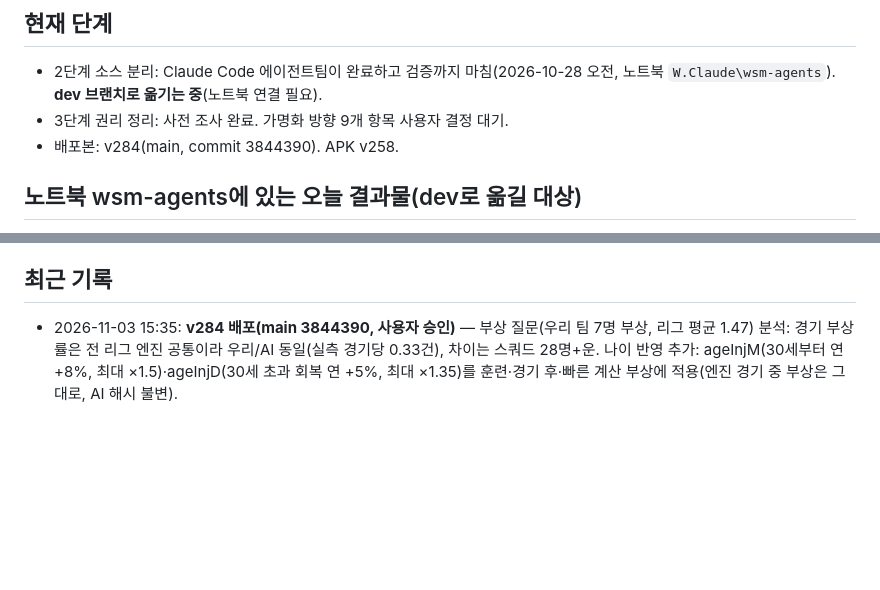
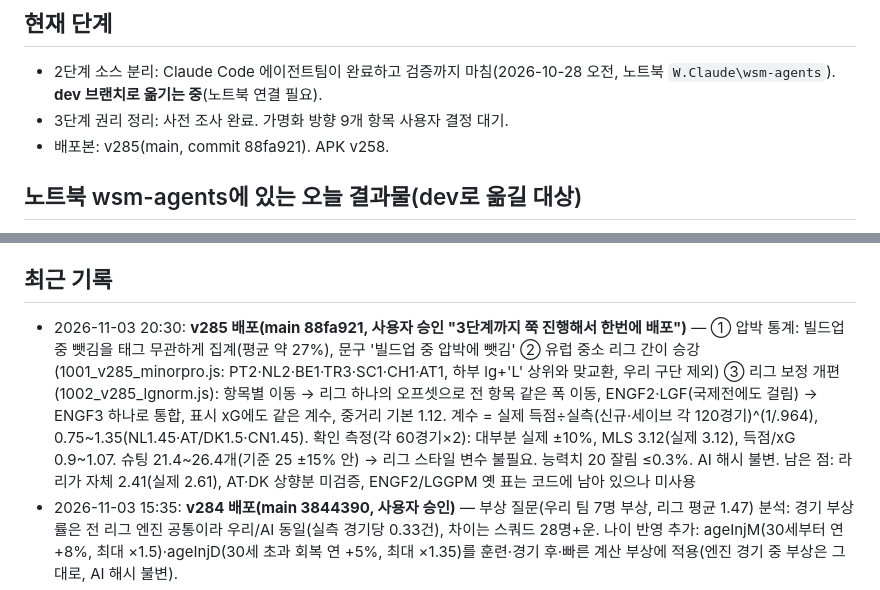
Before and after one commit to kreahwang-del/laliga-manager, a Markdown page: ops/01_진행현황.md, 2 parts joined by grey strips. Rendered like a GitHub page; blank space fills up the shorter version.

Commit message:
ops: v285 배포 기록
Co-Authored-By: Claude Opus 5.5 <noreply@anthropic.com>
Claude-Session: https://claude.ai/code/session_01KSFtnn9mz1q7VWvYUaa5sq

```diff
--- a/ops/01_진행현황.md
+++ b/ops/01_진행현황.md
@@ -3,7 +3,7 @@
 ## 현재 단계
 - 2단계 소스 분리: Claude Code 에이전트팀이 완료하고 검증까지 마침(2026-10-28 오전, 노트북 `W.Claude\wsm-agents`). **dev 브랜치로 옮기는 중**(노트북 연결 필요).
 - 3단계 권리 정리: 사전 조사 완료. 가명화 방향 9개 항목 사용자 결정 대기.
-- 배포본: v284(main, commit 3844390). APK v258.
+- 배포본: v285(main, commit 88fa921). APK v258.
 
 ## 노트북 wsm-agents에 있는 오늘 결과물(dev로 옮길 대상)
 - `src/`: 114개 파일과 `build.py`. 빌드 결과 = 원본 cur.html·배포본과 바이트 동일. 같은 시드 경기 12경기, 1시즌 시뮬, 스크린샷도 모두 일치. 엔진 단일 소스화 완료.
@@ -44,6 +44,7 @@
 - 인수인계 §6에는 데이터 출처를 "영어 위키백과만 사용"이라고 적었지만, 실제 데이터에는 EA FC·TM 데이터셋·FBref·Deloitte 기반 값이 섞여 있음(권리위험 전수조사에서 확인).
 
 ## 최근 기록
+- 2026-11-03 20:30: **v285 배포(main 88fa921, 사용자 승인 "3단계까지 쭉 진행해서 한번에 배포")** — ① 압박 통계: 빌드업 중 뺏김을 태그 무관하게 집계(평균 약 27%), 문구 '빌드업 중 압박에 뺏김' ② 유럽 중소 리그 간이 승강(1001_v285_minorpro.js: PT2·NL2·BE1·TR3·SC1·CH1·AT1, 하부 lg+'L' 상위와 맞교환, 우리 구단 제외) ③ 리그 보정 개편(1002_v285_lgnorm.js): 항목별 이동 → 리그 하나의 오프셋으로 전 항목 같은 폭 이동, ENGF2·LGF(국제전에도 걸림) → ENGF3 하나로 통합, 표시 xG에도 같은 계수, 중거리 기본 1.12. 계수 = 실제 득점÷실측(신규·세이브 각 120경기)^(1/.964), 0.75~1.35(NL1.45·AT/DK1.5·CN1.45). 확인 측정(각 60경기×2): 대부분 실제 ±10%, MLS 3.12(실제 3.12), 득점/xG 0.9~1.07. 슈팅 21.4~26.4개(기준 25 ±15% 안) → 리그 스타일 변수 불필요. 능력치 20 잘림 ≤0.3%. AI 해시 불변. 남은 점: 라리가 자체 2.41(실제 2.61), AT·DK 상향분 미검증, ENGF2/LGGPM 옛 표는 코드에 남아 있으나 미사용
 - 2026-11-03 15:35: **v284 배포(main 3844390, 사용자 승인)** — 부상 질문(우리 팀 7명 부상, 리그 평균 1.47) 분석: 경기 부상률은 전 리그 엔진 공통이라 우리/AI 동일(실측 경기당 0.33건), 차이는 스쿼드 28명+운. 나이 반영 추가: ageInjM(30세부터 연 +8%, 최대 ×1.5)·ageInjD(30세 초과 회복 연 +5%, 최대 ×1.35)를 훈련·경기 후·빠른 계산 부상에 적용(엔진 경기 중 부상은 그대로, AI 해시 불변).
 - 2026-11-03 14:55: **v283 배포(main 00c62d1, 사용자 승인)** — 경기 리포트 머리(h3 flex) 점수가 긴 상대 구단명에 밀려 두 줄로 깨짐(사용자 화면) → .num 줄바꿈 금지·flex:none, 상대명 clubDisp 줄임+말줄임(.rpvs).
 - 2026-11-03 14:50: **v282 배포(main 5891871, 사용자 승인)** — 경기 리포트 '문자중계 다시 보기'(buildReport 때 cmBuild로 전체 사건을 feed 문장으로 만들어 복기 IndexedDB 객체 o.cm에 저장, rpk 있는 경기만·v282 이후), '결과 보기' 뒤 남은 사건을 피드에 채움(finish 래퍼, 경기 종료 줄은 맨 위 유지).
```
